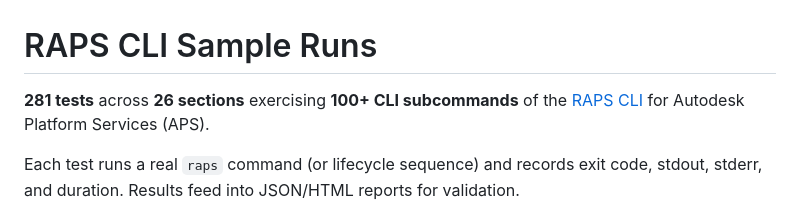
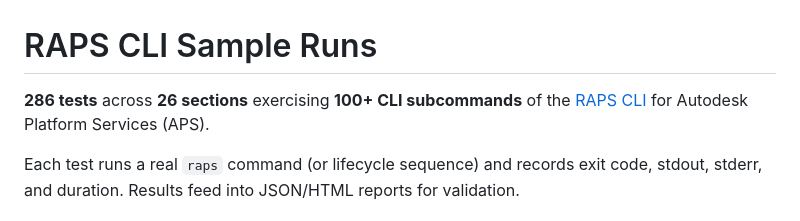
Before and after one commit to dmytro-yemelianov/raps-examples, a Markdown page: README.md, the part around the change. Rendered like a GitHub page.

Commit message:
docs: correct test count to 286 (baseline was already 268, not 263)
Co-Authored-By: Claude Sonnet 4.6 <noreply@anthropic.com>

```diff
--- a/README.md
+++ b/README.md
@@ -1,6 +1,6 @@
 # RAPS CLI Sample Runs
 
-**281 tests** across **26 sections** exercising **100+ CLI subcommands** of the [RAPS CLI](https://rapscli.xyz) for Autodesk Platform Services (APS).
+**286 tests** across **26 sections** exercising **100+ CLI subcommands** of the [RAPS CLI](https://rapscli.xyz) for Autodesk Platform Services (APS).
 
 Each test runs a real `raps` command (or lifecycle sequence) and records exit code, stdout, stderr, and duration. Results feed into JSON/HTML reports for validation.
 
```
